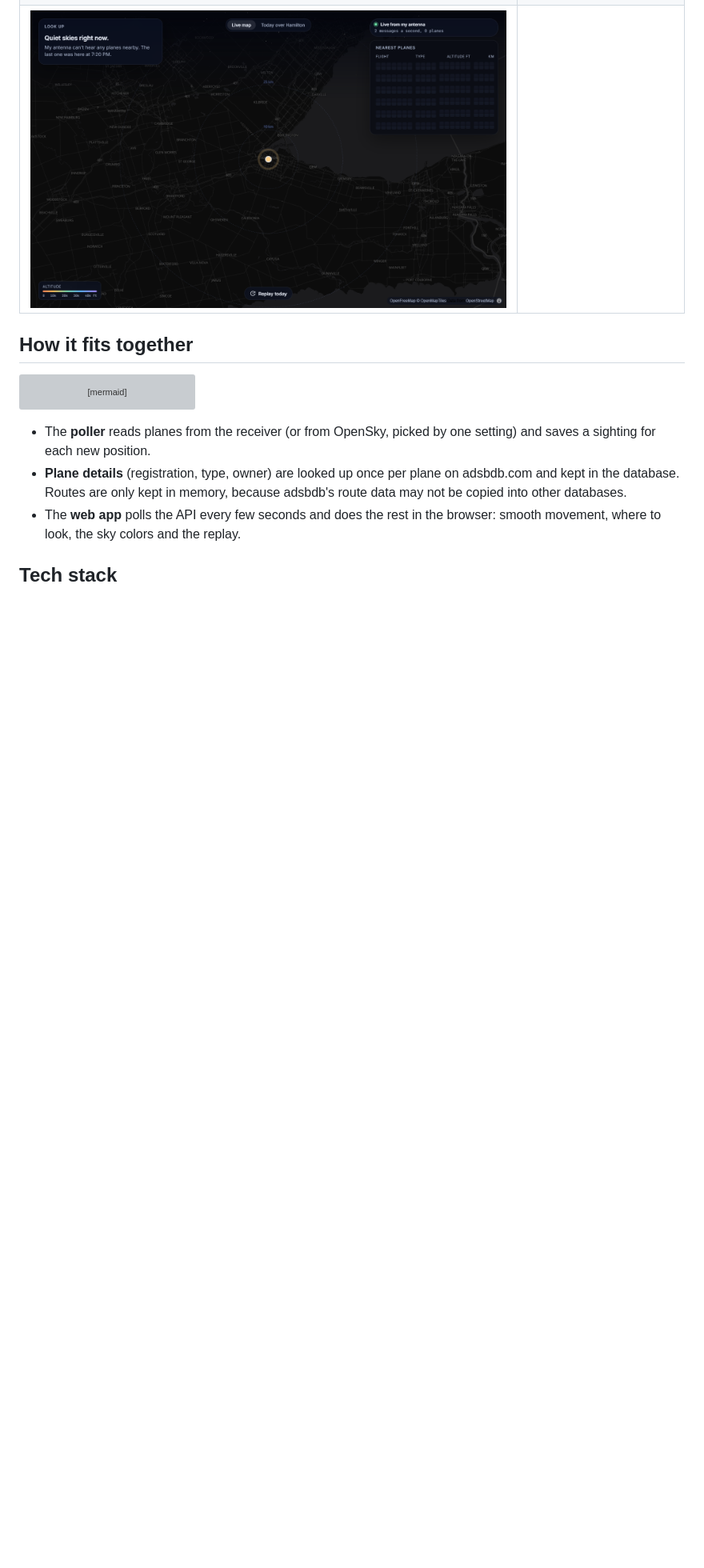
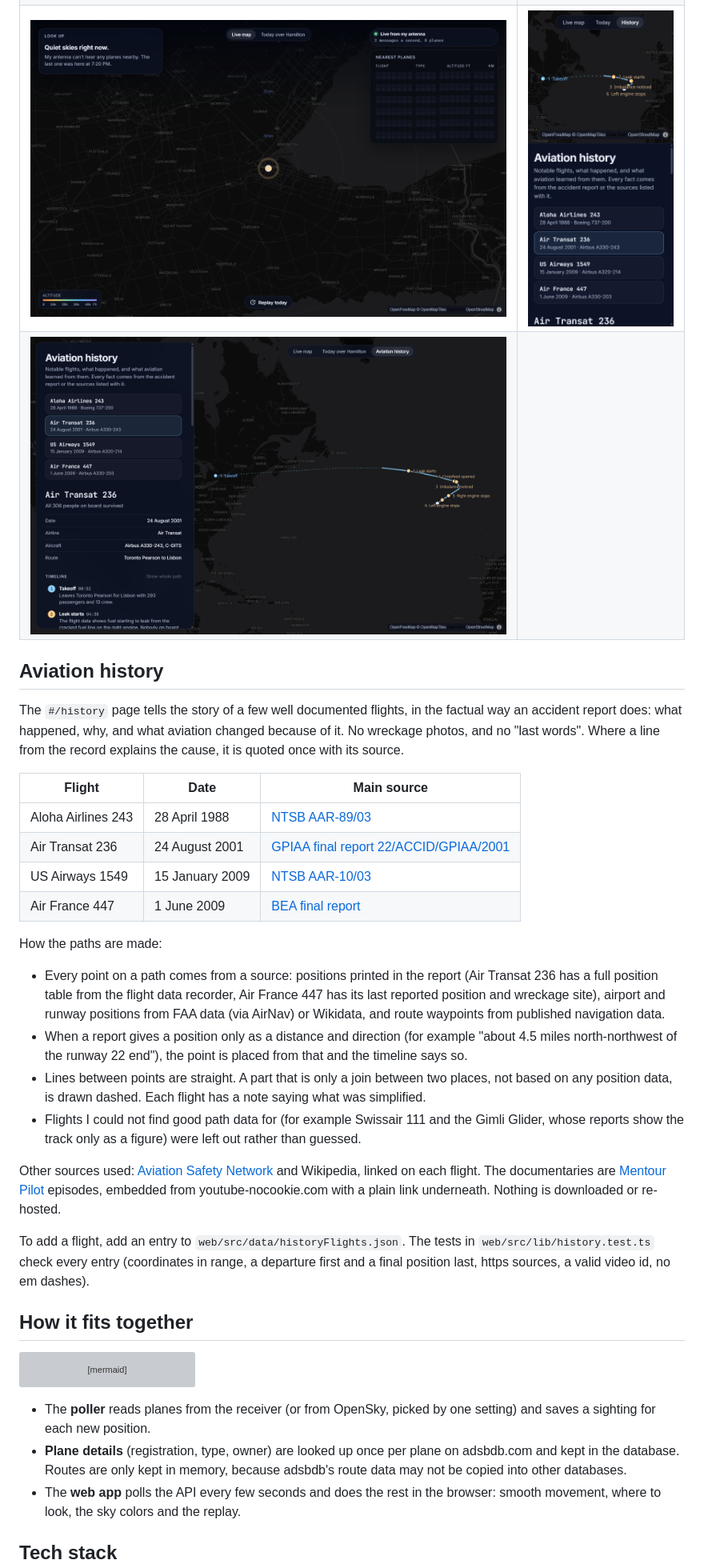
Before and after one commit to muzzammilamirmalick/flight-tracker, a Markdown page: README.md, the part around one of its changes. Shown at 80% size. Rendered like a GitHub page; pictures changed too: docs/screenshots/desktop-history.png (added), docs/screenshots/phone-history.png (added); blank space fills up the shorter version; grey boxes are pictures that could not be loaded.

```diff
--- a/README.md
+++ b/README.md
@@ -24,7 +25,30 @@ My Sky shows what is flying over my home in Hamilton, Ontario, using planes pick
 | --- | --- |
 | ![Plane details on desktop](docs/screenshots/desktop-plane-details.png) | ![Phone](docs/screenshots/phone-live.png) |
 | ![Today over Hamilton](docs/screenshots/desktop-today.png) | ![Phone with the board open](docs/screenshots/phone-board.png) |
-| ![Live on a quiet evening](docs/screenshots/desktop-live.png) | |
+| ![Live on a quiet evening](docs/screenshots/desktop-live.png) | ![Aviation history on a phone](docs/screenshots/phone-history.png) |
+| ![Aviation history: Air Transat 236](docs/screenshots/desktop-history.png) | |
+
+## Aviation history
+
+The `#/history` page tells the story of a few well documented flights, in the factual way an accident report does: what happened, why, and what aviation changed because of it. No wreckage photos, and no "last words". Where a line from the record explains the cause, it is quoted once with its source.
+
+| Flight | Date | Main source |
+| --- | --- | --- |
+| Aloha Airlines 243 | 28 April 1988 | [NTSB AAR-89/03](https://www.ntsb.gov/investigations/AccidentReports/Reports/AAR8903.pdf) |
+| Air Transat 236 | 24 August 2001 | [GPIAA final report 22/ACCID/GPIAA/2001](https://www.faa.gov/sites/faa.gov/files/2022-11/AirTransat236_AccidentReport.pdf) |
+| US Airways 1549 | 15 January 2009 | [NTSB AAR-10/03](https://www.ntsb.gov/investigations/AccidentReports/Reports/AAR1003.pdf) |
+| Air France 447 | 1 June 2009 | [BEA final report](https://www.faa.gov/sites/faa.gov/files/f-cp090601.en_.pdf) |
+
+How the paths are made:
+
+- Every point on a path comes from a source: positions printed in the report (Air Transat 236 has a full position table from the flight data recorder, Air France 447 has its last reported position and wreckage site), airport and runway positions from FAA data (via AirNav) or Wikidata, and route waypoints from published navigation data.
+- When a report gives a position only as a distance and direction (for example "about 4.5 miles north-northwest of the runway 22 end"), the point is placed from that and the timeline says so.
+- Lines between points are straight. A part that is only a join between two places, not based on any position data, is drawn dashed. Each flight has a note saying what was simplified.
+- Flights I could not find good path data for (for example Swissair 111 and the Gimli Glider, whose reports show the track only as a figure) were left out rather than guessed.
+
+Other sources used: [Aviation Safety Network](https://aviation-safety.net/) and Wikipedia, linked on each flight. The documentaries are [Mentour Pilot](https://www.youtube.com/@MentourPilot) episodes, embedded from youtube-nocookie.com with a plain link underneath. Nothing is downloaded or re-hosted.
+
+To add a flight, add an entry to `web/src/data/historyFlights.json`. The tests in `web/src/lib/history.test.ts` check every entry (coordinates in range, a departure first and a final position last, https sources, a valid video id, no em dashes).
 
 ## How it fits together
 
```
Also changed, not shown: other parts of README.md (+2 -1 lines), 5 other files.
